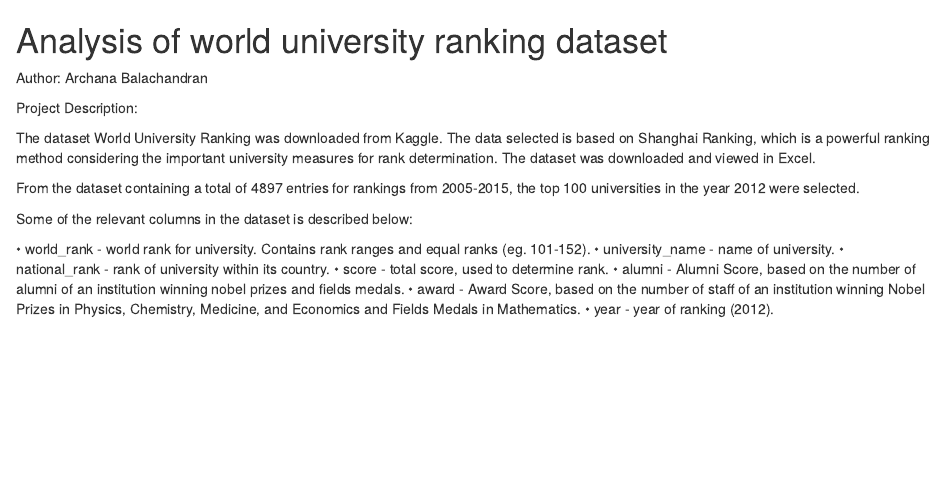
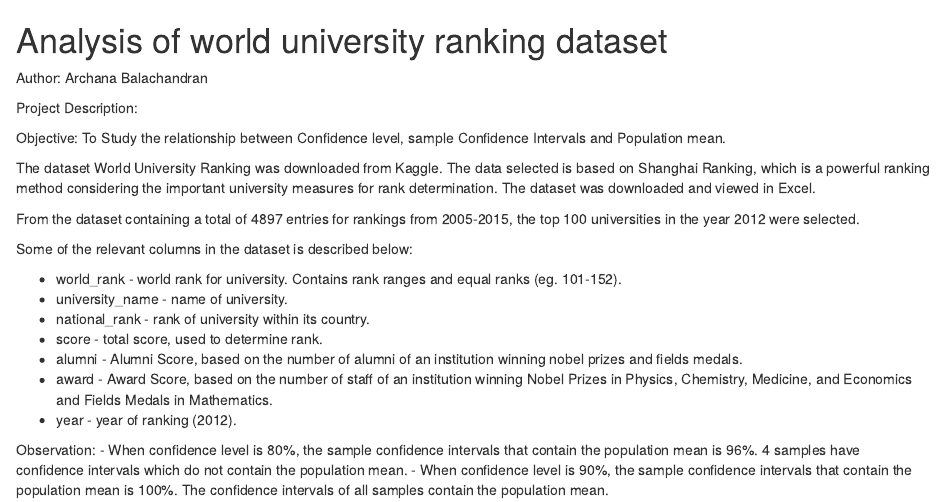
Before and after one commit to archanabnair93/data-analytics, an R Markdown document (University World Ranking Data Analysis/README.RMD): the page in a window 1100 px wide, from its top. Rendered offline with R 4.5, knitr and Pandoc, with nearby package versions.

Commit message:
Update README.RMD

```diff
--- a/University World Ranking Data Analysis/README.RMD
+++ b/University World Ranking Data Analysis/README.RMD
@@ -3,6 +3,8 @@ Author: Archana Balachandran
 
 
 Project Description:
+
+Objective: To Study the relationship between Confidence level, sample Confidence Intervals and Population mean.
 
 The dataset World University Ranking was downloaded from Kaggle. The data selected is based on Shanghai Ranking, which is a powerful ranking method considering the important university measures for rank determination. The dataset was downloaded and viewed in Excel.
 
@@ -11,10 +13,16 @@ From the dataset containing a total of 4897 entries for rankings from 2005-2015,
 
 Some of the relevant columns in the dataset is described below:
 
-•	world_rank - world rank for university. Contains rank ranges and equal ranks (eg. 101-152).
-•	university_name - name of university.
-•	national_rank - rank of university within its country.
-•	score - total score, used to determine rank.
-•	alumni - Alumni Score, based on the number of alumni of an institution winning nobel prizes and fields medals.
-•	award - Award Score, based on the number of staff of an institution winning Nobel Prizes in Physics, Chemistry, Medicine, and Economics and Fields Medals in Mathematics.
-•	year - year of ranking (2012).
+-	world_rank - world rank for university. Contains rank ranges and equal ranks (eg. 101-152).
+-	university_name - name of university.
+-	national_rank - rank of university within its country.
+-	score - total score, used to determine rank.
+-	alumni - Alumni Score, based on the number of alumni of an institution winning nobel prizes and fields medals.
+-	award - Award Score, based on the number of staff of an institution winning Nobel Prizes in Physics, Chemistry, Medicine, and Economics and Fields Medals in Mathematics.
+- year - year of ranking (2012).
+
+
+
+Observation:
+- When confidence level is 80%, the sample confidence intervals that contain the population mean is 96%. 4 samples have confidence intervals which do not contain the population mean.
+- When confidence level is 90%, the sample confidence intervals that contain the population mean is 100%. The confidence intervals of all samples contain the population mean.
```
